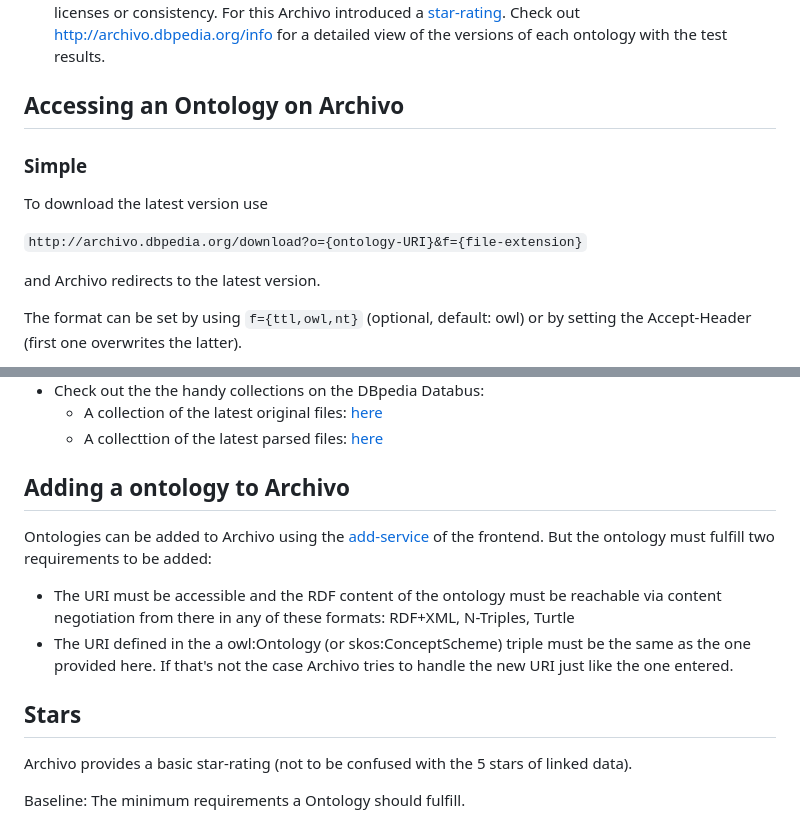
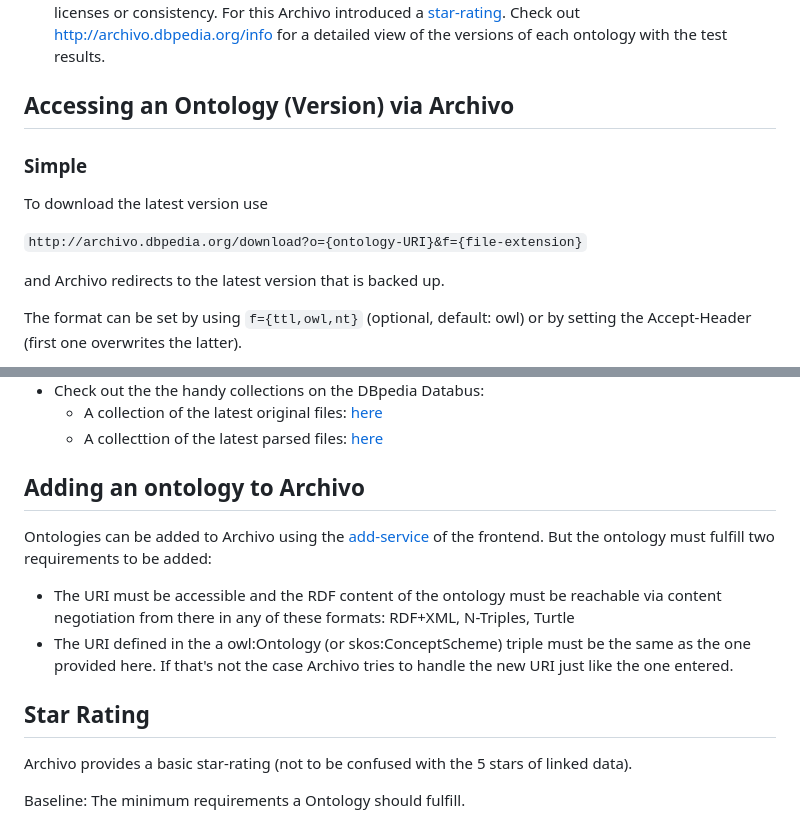
Before and after one commit to dbpedia/archivo, a Markdown page: README.md, 2 parts joined by grey strips. Drawn GitHub-style.

```diff
--- a/README.md
+++ b/README.md
@@ -9,14 +9,14 @@ Archivo is an online ontology interface and augmented archive, that discovers, c
 * **Testing & Rating:** Archivo runs some test to check the usability of a ontology, for example parsing, licenses or consistency. For this Archivo introduced a [star-rating](#Stars).
 Check out <http://archivo.dbpedia.org/info> for a detailed view of the versions of each ontology with the test results.
 
-## Accessing an Ontology on Archivo
+## Accessing an Ontology (Version) via Archivo
 
 ### Simple
 To download the latest version use
 
 `http://archivo.dbpedia.org/download?o={ontology-URI}&f={file-extension}`
 
-and Archivo redirects to the latest version.
+and Archivo redirects to the latest version that is backed up.
 
 The format can be set by using `f={ttl,owl,nt}` (optional, default: owl) or by setting the Accept-Header (first one overwrites the latter).
 
@@ -38,13 +38,13 @@ There are multiple options to find an ontology (snapshot):
     * A collection of the latest original files: [here](https://databus.dbpedia.org/jfrey/collections/archivo-latest-original-ontology-snapshots)
     * A collecttion of the latest parsed files: [here](https://databus.dbpedia.org/jfrey/collections/archivo-latest-ontology-snapshots)
 
-## Adding a ontology to Archivo
+## Adding an ontology to Archivo
 
 Ontologies can be added to Archivo using the [add-service](http://archivo.dbpedia.org/add) of the frontend. But the ontology must fulfill two requirements to be added:
 * The URI must be accessible and the RDF content of the ontology must be reachable via content negotiation from there in any of these formats: RDF+XML, N-Triples, Turtle
 * The URI defined in the a owl:Ontology (or skos:ConceptScheme) triple must be the same as the one provided here. If that's not the case Archivo tries to handle the new URI just like the one entered.
 
-## Stars
+## Star Rating
 
 Archivo provides a basic star-rating (not to be confused with the 5 stars of linked data).
 
```
